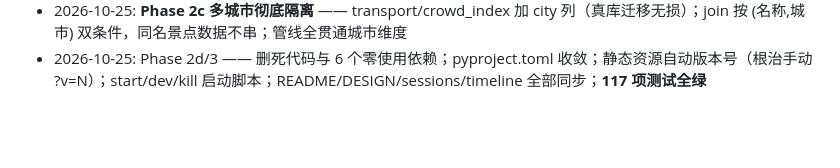
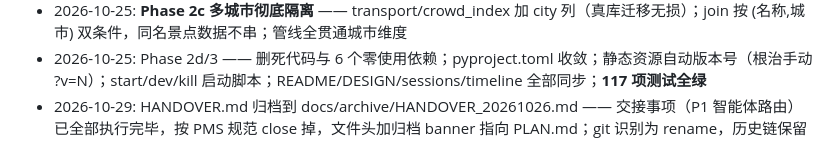
Before and after one commit to puremapping/wtt_refactored, a Markdown page: timeline.md, the part around the change. Rendered like a GitHub page; blank space fills up the shorter version.

```diff
--- a/timeline.md
+++ b/timeline.md
@@ -46,3 +46,4 @@
 - 2026-10-25: **Phase 2b 结构重构** —— main.py 849→60 行拆 9 个 routers；conversation.py 894 行拆 6 模块包；路由快照逐条勾稽 35=35 零差异
 - 2026-10-25: **Phase 2c 多城市彻底隔离** —— transport/crowd_index 加 city 列（真库迁移无损）；join 按 (名称,城市) 双条件，同名景点数据不串；管线全贯通城市维度
 - 2026-10-25: Phase 2d/3 —— 删死代码与 6 个零使用依赖；pyproject.toml 收敛；静态资源自动版本号（根治手动 ?v=N）；start/dev/kill 启动脚本；README/DESIGN/sessions/timeline 全部同步；**117 项测试全绿**
+- 2026-10-29: HANDOVER.md 归档到 docs/archive/HANDOVER_20261026.md —— 交接事项（P1 智能体路由）已全部执行完毕，按 PMS 规范 close 掉，文件头加归档 banner 指向 PLAN.md；git 识别为 rename，历史链保留
```
Also changed, not shown: docs/archive/HANDOVER_20261026.md (renamed from HANDOVER.md, +8 -0 lines).
